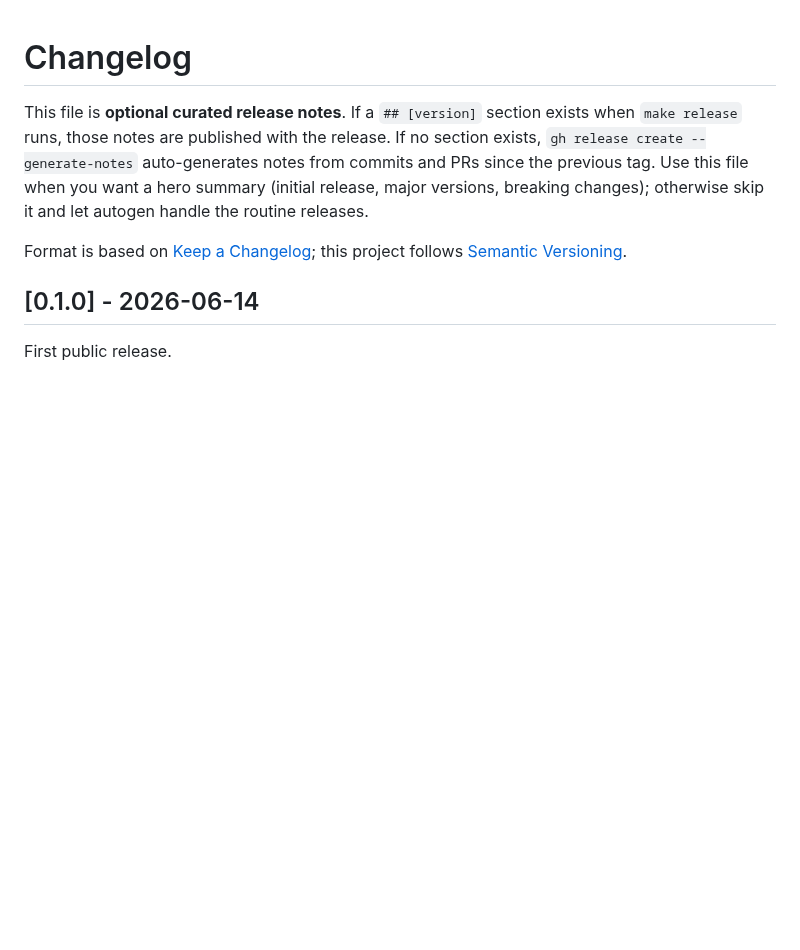
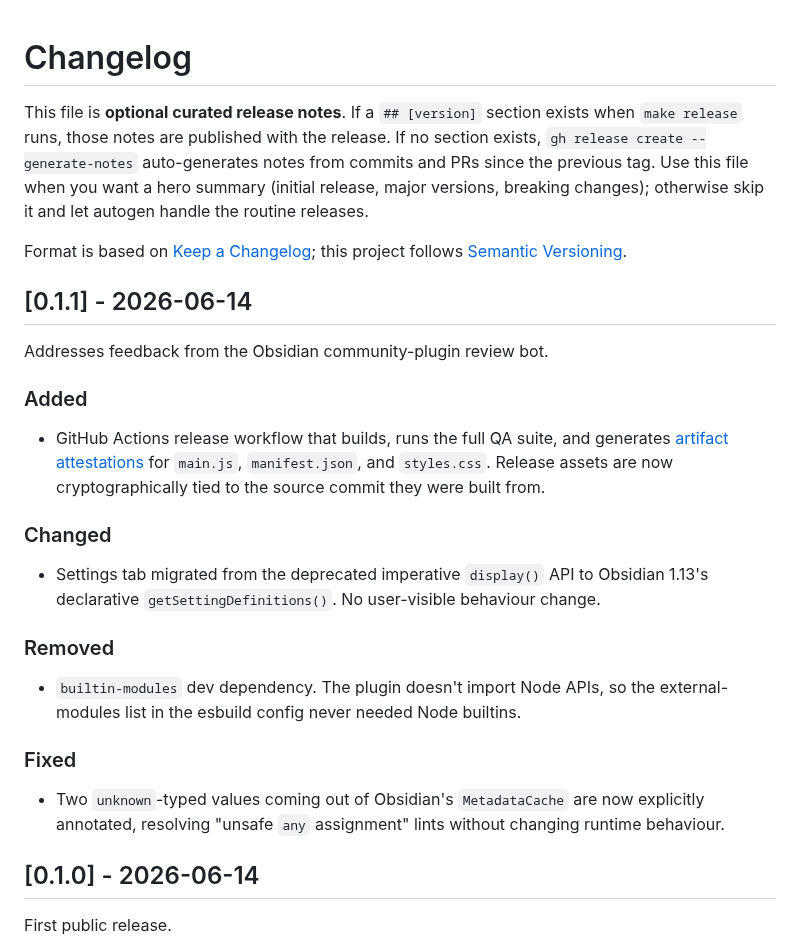
Before and after one commit to nsyout/obsidian-concordance, a Markdown page: CHANGELOG.md, the part around the change. Drawn GitHub-style; blank space fills up the shorter version.

```diff
--- a/CHANGELOG.md
+++ b/CHANGELOG.md
@@ -9,6 +9,35 @@ otherwise skip it and let autogen handle the routine releases.
 
 Format is based on [Keep a Changelog](https://keepachangelog.com/en/1.1.0/);
 this project follows [Semantic Versioning](https://semver.org/).
+
+## [0.1.1] - 2026-06-14
+
+Addresses feedback from the Obsidian community-plugin review bot.
+
+### Added
+
+- GitHub Actions release workflow that builds, runs the full QA suite, and
+  generates [artifact attestations](https://docs.github.com/en/actions/security-for-github-actions/using-artifact-attestations/using-artifact-attestations-to-establish-provenance-for-builds)
+  for `main.js`, `manifest.json`, and `styles.css`. Release assets are now
+  cryptographically tied to the source commit they were built from.
+
+### Changed
+
+- Settings tab migrated from the deprecated imperative `display()` API to
+  Obsidian 1.13's declarative `getSettingDefinitions()`. No user-visible
+  behaviour change.
+
+### Removed
+
+- `builtin-modules` dev dependency. The plugin doesn't import Node APIs, so
+  the external-modules list in the esbuild config never needed Node
+  builtins.
+
+### Fixed
+
+- Two `unknown`-typed values coming out of Obsidian's `MetadataCache` are
+  now explicitly annotated, resolving "unsafe `any` assignment" lints
+  without changing runtime behaviour.
 
 ## [0.1.0] - 2026-06-14
 
```
Also changed, not shown: README.md (+39 -10 lines), docs/screenshots/hero.png (added), docs/screenshots/tag_mode.png (added), docs/screenshots/update_modal.png (added), 8 other files.
